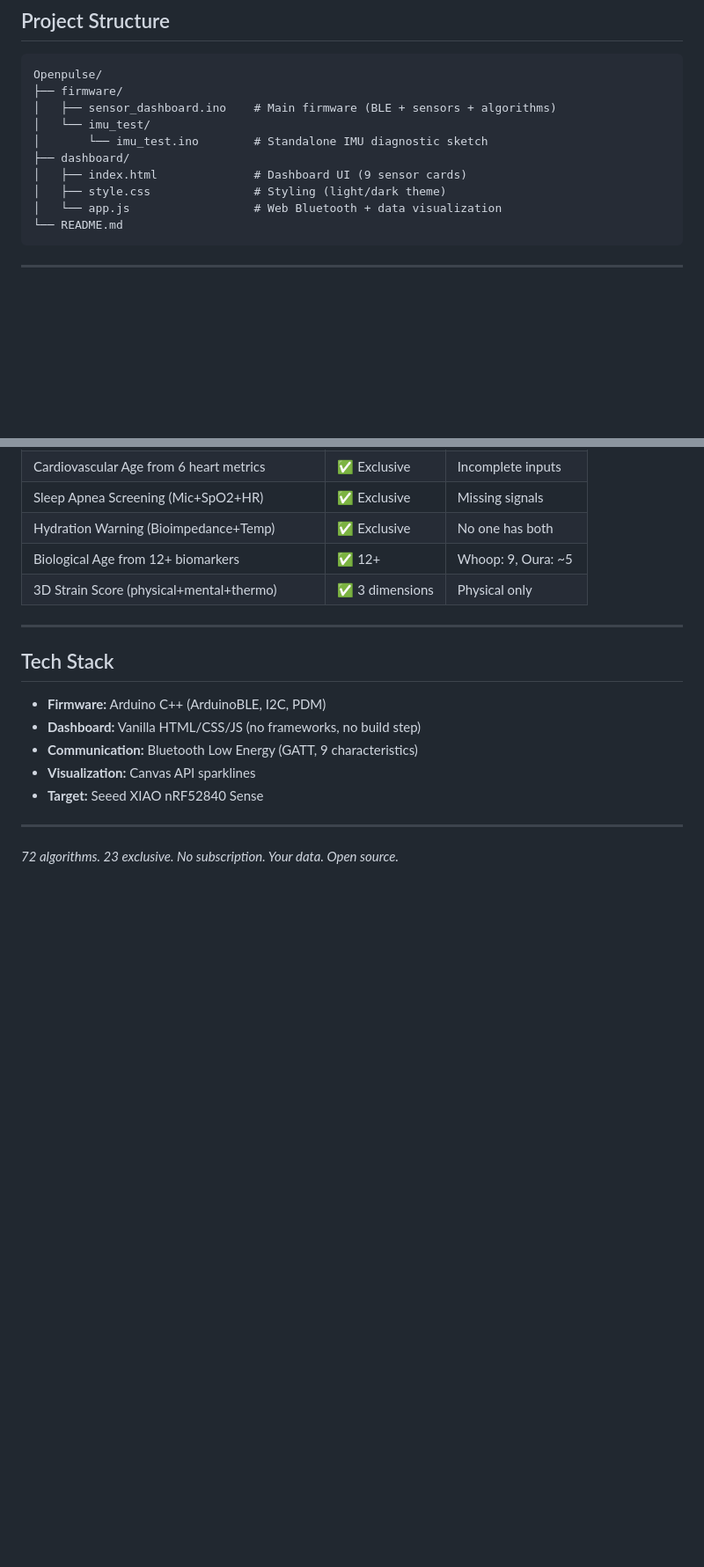
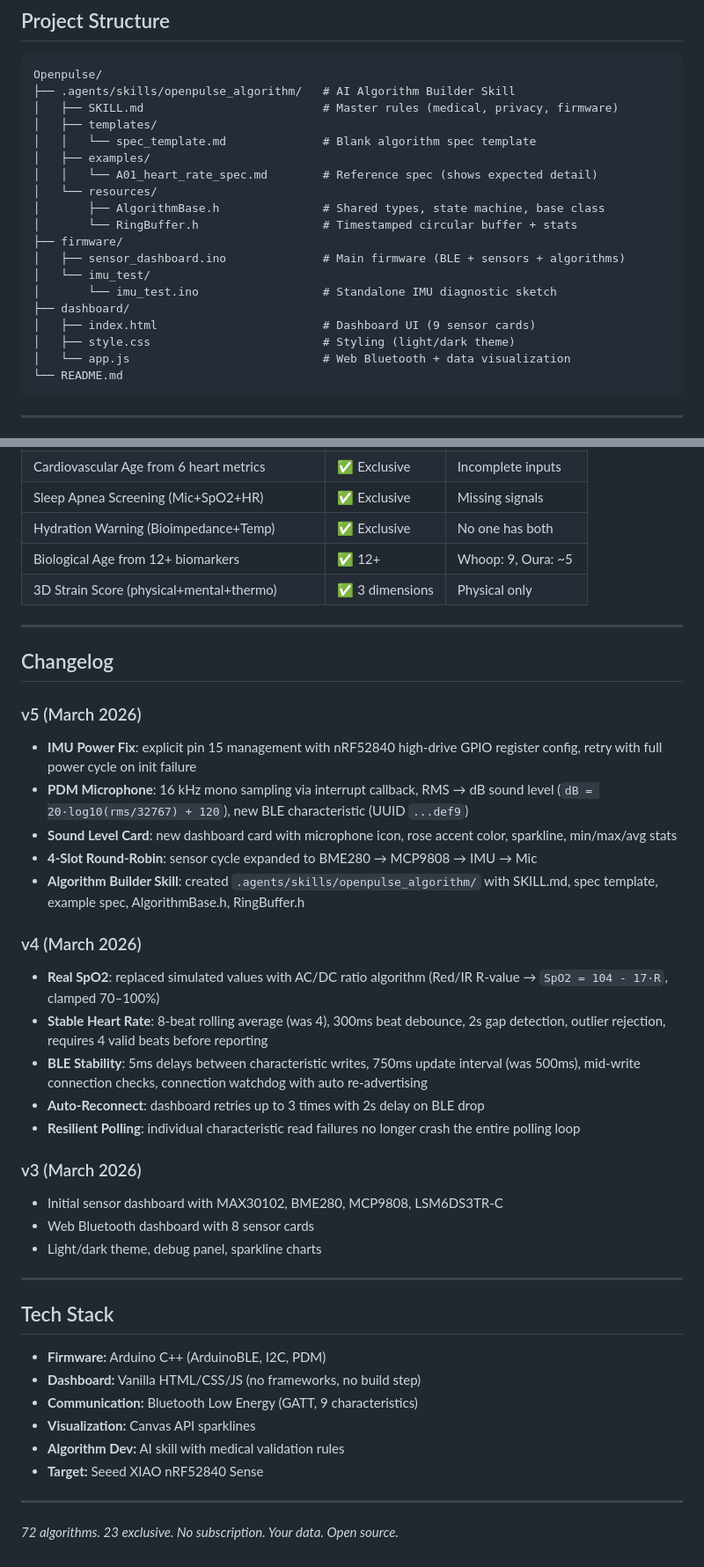
Before and after one commit to mateo-gepard/Openpulse, a Markdown page: README.md, 2 parts joined by grey strips. Shown at 88% size. Drawn GitHub-style; blank space fills up the shorter version.

````diff
--- a/README.md
+++ b/README.md
@@ -48,14 +48,23 @@ The platform consists of:
 
 ```
 Openpulse/
+├── .agents/skills/openpulse_algorithm/   # AI Algorithm Builder Skill
+│   ├── SKILL.md                          # Master rules (medical, privacy, firmware)
+│   ├── templates/
+│   │   └── spec_template.md              # Blank algorithm spec template
+│   ├── examples/
+│   │   └── A01_heart_rate_spec.md        # Reference spec (shows expected detail)
+│   └── resources/
+│       ├── AlgorithmBase.h               # Shared types, state machine, base class
+│       └── RingBuffer.h                  # Timestamped circular buffer + stats
 ├── firmware/
-│   ├── sensor_dashboard.ino    # Main firmware (BLE + sensors + algorithms)
+│   ├── sensor_dashboard.ino              # Main firmware (BLE + sensors + algorithms)
 │   └── imu_test/
-│       └── imu_test.ino        # Standalone IMU diagnostic sketch
+│       └── imu_test.ino                  # Standalone IMU diagnostic sketch
 ├── dashboard/
-│   ├── index.html              # Dashboard UI (9 sensor cards)
-│   ├── style.css               # Styling (light/dark theme)
-│   └── app.js                  # Web Bluetooth + data visualization
+│   ├── index.html                        # Dashboard UI (9 sensor cards)
+│   ├── style.css                         # Styling (light/dark theme)
+│   └── app.js                            # Web Bluetooth + data visualization
 └── README.md
 ```
 
@@ -311,12 +374,36 @@ Every algorithm must pass:
 
 ---
 
+## Changelog
+
+### v5 (March 2026)
+- **IMU Power Fix**: explicit pin 15 management with nRF52840 high-drive GPIO register config, retry with full power cycle on init failure
+- **PDM Microphone**: 16 kHz mono sampling via interrupt callback, RMS → dB sound level (`dB = 20·log10(rms/32767) + 120`), new BLE characteristic (UUID `...def9`)
+- **Sound Level Card**: new dashboard card with microphone icon, rose accent color, sparkline, min/max/avg stats
+- **4-Slot Round-Robin**: sensor cycle expanded to BME280 → MCP9808 → IMU → Mic
+- **Algorithm Builder Skill**: created `.agents/skills/openpulse_algorithm/` with SKILL.md, spec template, example spec, AlgorithmBase.h, RingBuffer.h
+
+### v4 (March 2026)
+- **Real SpO2**: replaced simulated values with AC/DC ratio algorithm (Red/IR R-value → `SpO2 = 104 - 17·R`, clamped 70–100%)
+- **Stable Heart Rate**: 8-beat rolling average (was 4), 300ms beat debounce, 2s gap detection, outlier rejection, requires 4 valid beats before reporting
+- **BLE Stability**: 5ms delays between characteristic writes, 750ms update interval (was 500ms), mid-write connection checks, connection watchdog with auto re-advertising
+- **Auto-Reconnect**: dashboard retries up to 3 times with 2s delay on BLE drop
+- **Resilient Polling**: individual characteristic read failures no longer crash the entire polling loop
+
+### v3 (March 2026)
+- Initial sensor dashboard with MAX30102, BME280, MCP9808, LSM6DS3TR-C
+- Web Bluetooth dashboard with 8 sensor cards
+- Light/dark theme, debug panel, sparkline charts
+
+---
+
 ## Tech Stack
 
 - **Firmware:** Arduino C++ (ArduinoBLE, I2C, PDM)
 - **Dashboard:** Vanilla HTML/CSS/JS (no frameworks, no build step)
 - **Communication:** Bluetooth Low Energy (GATT, 9 characteristics)
 - **Visualization:** Canvas API sparklines
+- **Algorithm Dev:** AI skill with medical validation rules
 - **Target:** Seeed XIAO nRF52840 Sense
 
 ---
````
Also changed, not shown: other parts of README.md (+54 -0 lines).
